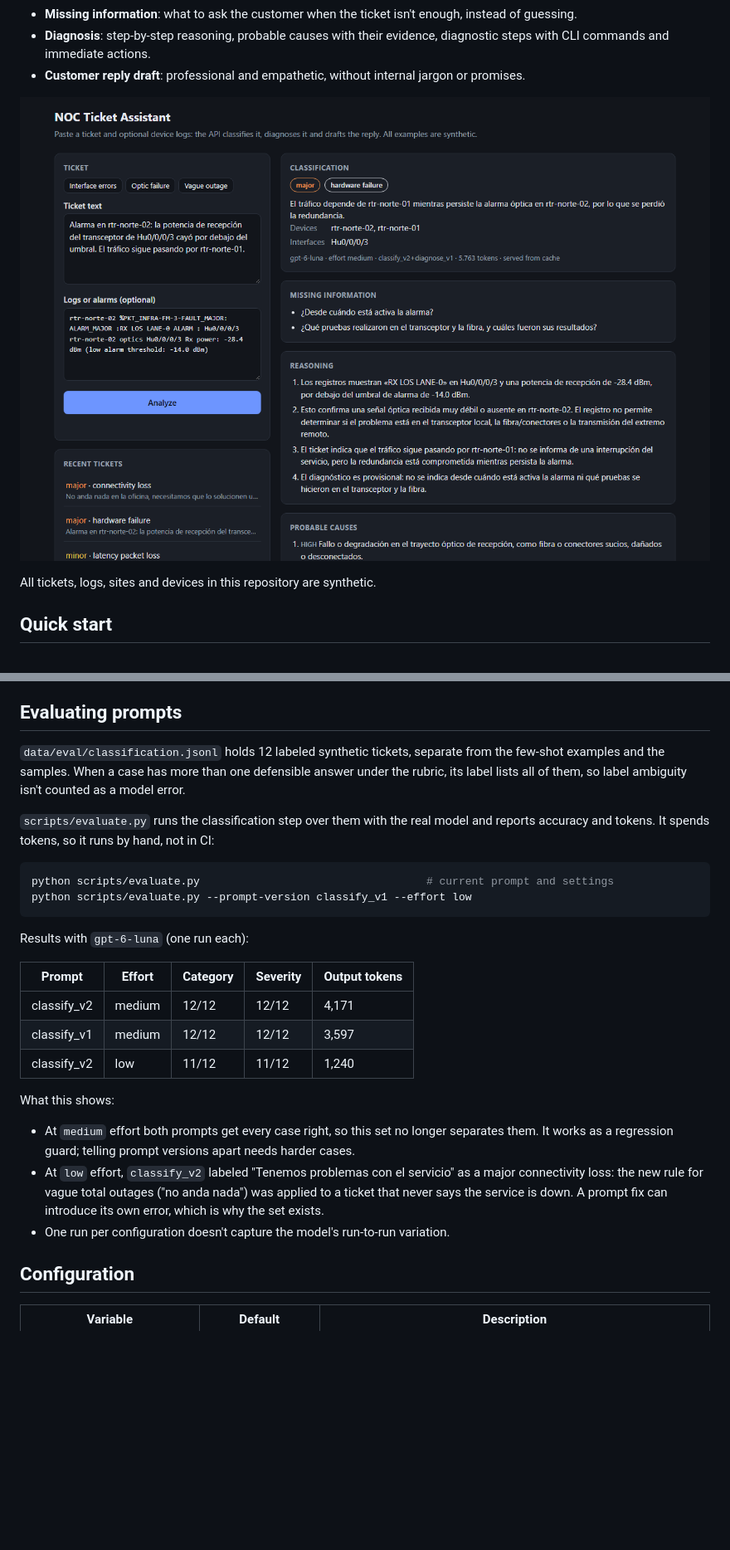
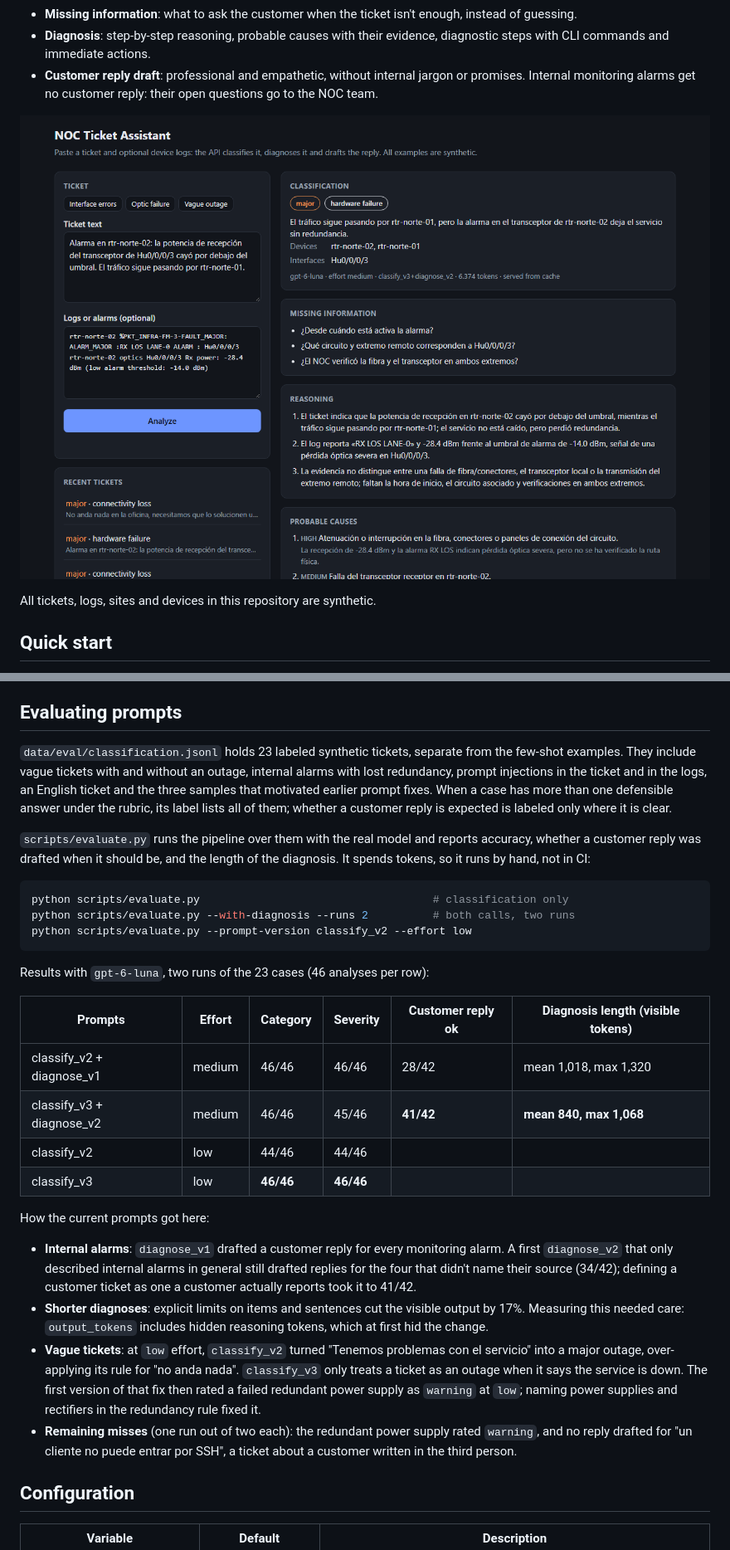
Before and after one commit to Antonella94duarte/noc-ticket-assistant, a Markdown page: README.md, 2 parts joined by grey strips. Shown at 83% size. Rendered like a GitHub page; pictures changed too: docs/screenshots/overview.png; blank space fills up the shorter version.

````diff
--- a/README.md
+++ b/README.md
@@ -15,6 +15,7 @@ or alarms, it returns structured JSON with:
 - **Diagnosis**: step-by-step reasoning, probable causes with their evidence, diagnostic steps
   with CLI commands and immediate actions.
 - **Customer reply draft**: professional and empathetic, without internal jargon or promises.
+  Internal monitoring alarms get no customer reply: their open questions go to the NOC team.
 
 ![Demo UI showing a classified and diagnosed ticket](docs/screenshots/overview.png)
 
@@ -219,35 +221,49 @@ ruff check . && ruff format --check .
 
 ## Evaluating prompts
 
-`data/eval/classification.jsonl` holds 12 labeled synthetic tickets, separate from the few-shot
-examples and the samples. When a case has more than one defensible answer under the rubric, its
-label lists all of them, so label ambiguity isn't counted as a model error.
+`data/eval/classification.jsonl` holds 23 labeled synthetic tickets, separate from the few-shot
+examples. They include vague tickets with and without an outage, internal alarms with lost
+redundancy, prompt injections in the ticket and in the logs, an English ticket and the three
+samples that motivated earlier prompt fixes. When a case has more than one defensible answer
+under the rubric, its label lists all of them; whether a customer reply is expected is labeled
+only where it is clear.
 
-`scripts/evaluate.py` runs the classification step over them with the real model and reports
-accuracy and tokens. It spends tokens, so it runs by hand, not in CI:
+`scripts/evaluate.py` runs the pipeline over them with the real model and reports accuracy,
+whether a customer reply was drafted when it should be, and the length of the diagnosis. It
+spends tokens, so it runs by hand, not in CI:
 
 ```bash
-python scripts/evaluate.py                                   # current prompt and settings
-python scripts/evaluate.py --prompt-version classify_v1 --effort low
+python scripts/evaluate.py                                    # classification only
+python scripts/evaluate.py --with-diagnosis --runs 2          # both calls, two runs
+python scripts/evaluate.py --prompt-version classify_v2 --effort low
 ```
 
-Results with `gpt-6-luna` (one run each):
+Results with `gpt-6-luna`, two runs of the 23 cases (46 analyses per row):
 
-| Prompt | Effort | Category | Severity | Output tokens |
-|---|---|---|---|---|
-| classify_v2 | medium | 12/12 | 12/12 | 4,171 |
-| classify_v1 | medium | 12/12 | 12/12 | 3,597 |
-| classify_v2 | low | 11/12 | 11/12 | 1,240 |
+| Prompts | Effort | Category | Severity | Customer reply ok | Diagnosis length (visible tokens) |
+|---|---|---|---|---|---|
+| classify_v2 + diagnose_v1 | medium | 46/46 | 46/46 | 28/42 | mean 1,018, max 1,320 |
+| classify_v3 + diagnose_v2 | medium | 46/46 | 45/46 | **41/42** | **mean 840, max 1,068** |
+| classify_v2 | low | 44/46 | 44/46 | | |
+| classify_v3 | low | **46/46** | **46/46** | | |
 
-What this shows:
+How the current prompts got here:
 
-- At `medium` effort both prompts get every case right, so this set no longer separates them. It
-  works as a regression guard; telling prompt versions apart needs harder cases.
-- At `low` effort, `classify_v2` labeled "Tenemos problemas con el servicio" as a major
-  connectivity loss: the new rule for vague total outages ("no anda nada") was applied to a
-  ticket that never says the service is down. A prompt fix can introduce its own error, which is
-  why the set exists.
-- One run per configuration doesn't capture the model's run-to-run variation.
+- **Internal alarms**: `diagnose_v1` drafted a customer reply for every monitoring alarm. A first
+  `diagnose_v2` that only described internal alarms in general still drafted replies for the four
+  that didn't name their source (34/42); defining a customer ticket as one a customer actually
+  reports took it to 41/42.
+- **Shorter diagnoses**: explicit limits on items and sentences cut the visible output by 17%.
+  Measuring this needed care: `output_tokens` includes hidden reasoning tokens, which at first
+  hid the change.
+- **Vague tickets**: at `low` effort, `classify_v2` turned "Tenemos problemas con el servicio"
+  into a major outage, over-applying its rule for "no anda nada". `classify_v3` only treats a
+  ticket as an outage when it says the service is down. The first version of that fix then
+  rated a failed redundant power supply as `warning` at `low`; naming power supplies and
+  rectifiers in the redundancy rule fixed it.
+- **Remaining misses** (one run out of two each): the redundant power supply rated `warning`, and
+  no reply drafted for "un cliente no puede entrar por SSH", a ticket about a customer written in
+  the third person.
 
 ## Configuration
 
````
Also changed, not shown: other parts of README.md (+17 -17 lines), docs/screenshots/analysis.png, 11 other files.
